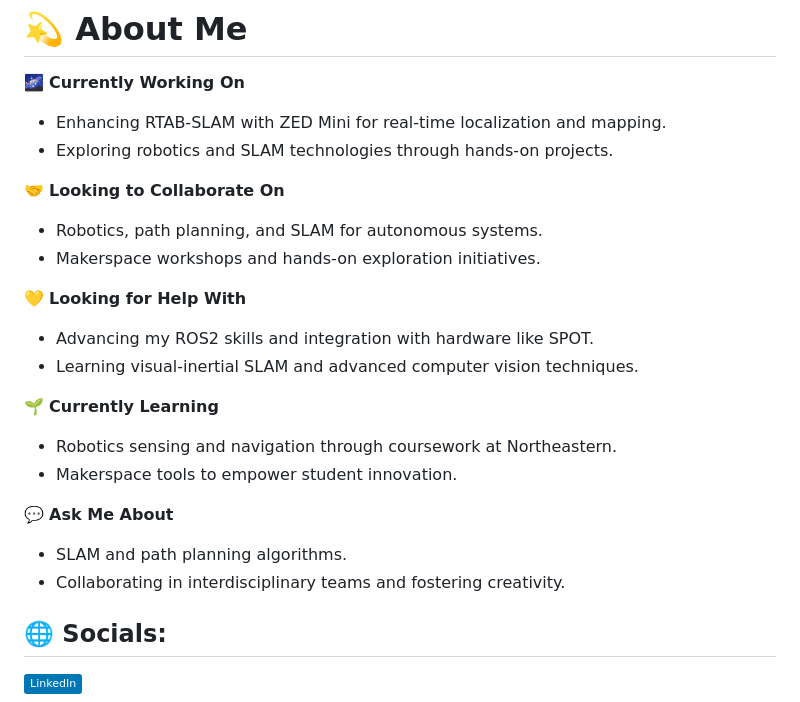
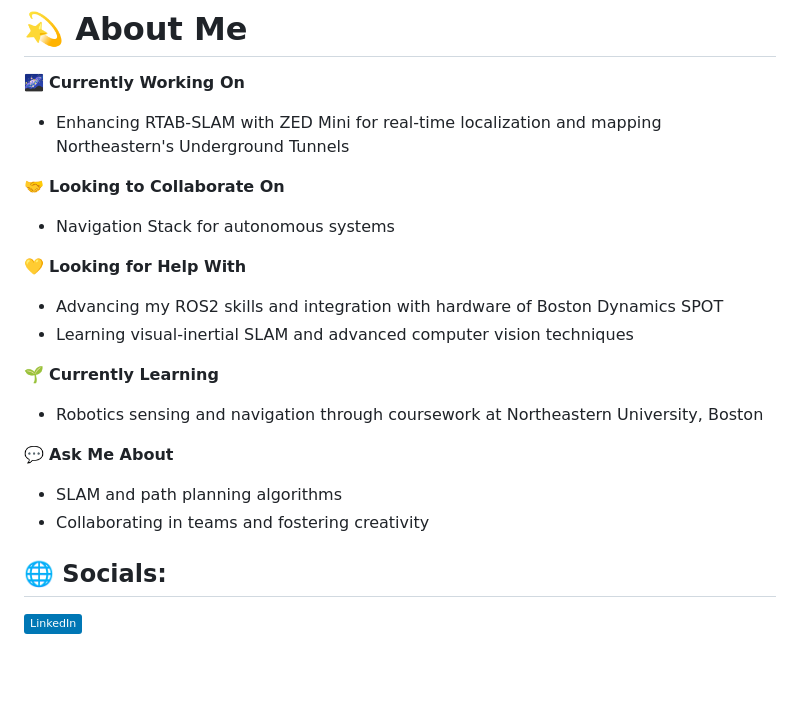
Before and after one commit to rituraj-navindgikar/rituraj-navindgikar, a Markdown page: README.md, the part around the change. Rendered like a GitHub page; badges without logos; blank space fills up the shorter version.

```diff
--- a/README.md
+++ b/README.md
@@ -1,24 +1,21 @@
 # 💫 About Me
 
 🌌 **Currently Working On**
-- Enhancing RTAB-SLAM with ZED Mini for real-time localization and mapping.
-- Exploring robotics and SLAM technologies through hands-on projects.
+- Enhancing RTAB-SLAM with ZED Mini for real-time localization and mapping Northeastern's Underground Tunnels
 
 🤝 **Looking to Collaborate On**
-- Robotics, path planning, and SLAM for autonomous systems.
-- Makerspace workshops and hands-on exploration initiatives.
+- Navigation Stack for autonomous systems
 
 💛 **Looking for Help With**
-- Advancing my ROS2 skills and integration with hardware like SPOT.
-- Learning visual-inertial SLAM and advanced computer vision techniques.
+- Advancing my ROS2 skills and integration with hardware of Boston Dynamics SPOT
+- Learning visual-inertial SLAM and advanced computer vision techniques
 
 🌱 **Currently Learning**
-- Robotics sensing and navigation through coursework at Northeastern.
-- Makerspace tools to empower student innovation.
+- Robotics sensing and navigation through coursework at Northeastern University, Boston
 
 💬 **Ask Me About**
-- SLAM and path planning algorithms.
-- Collaborating in interdisciplinary teams and fostering creativity.
+- SLAM and path planning algorithms
+- Collaborating in teams and fostering creativity
 
 
 ## 🌐 Socials:
```
